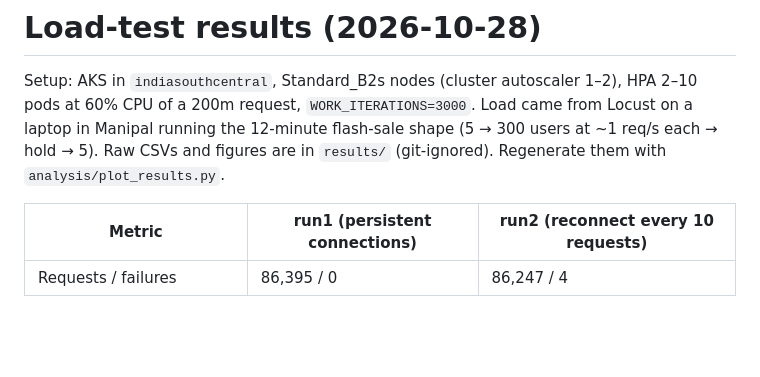
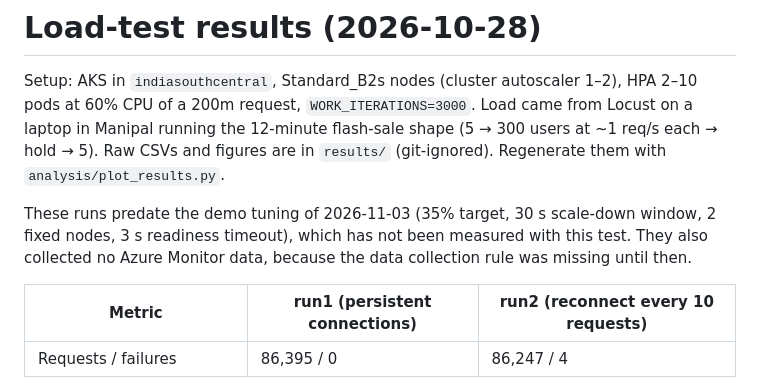
Before and after one commit to ir-Head310/CCD-Project, a Markdown page: docs/results.md, the part around the change. Rendered like a GitHub page; blank space fills up the shorter version.

```diff
--- a/docs/results.md
+++ b/docs/results.md
@@ -4,6 +4,10 @@ Setup: AKS in `indiasouthcentral`, Standard_B2s nodes (cluster autoscaler 1–2)
 request, `WORK_ITERATIONS=3000`. Load came from Locust on a laptop in Manipal running the 12-minute flash-sale shape
 (5 → 300 users at ~1 req/s each → hold → 5). Raw CSVs and figures are in `results/` (git-ignored). Regenerate them with
 `analysis/plot_results.py`.
+
+These runs predate the demo tuning of 2026-11-03 (35% target, 30 s scale-down window, 2 fixed nodes, 3 s readiness
+timeout), which has not been measured with this test. They also collected no Azure Monitor data, because the data
+collection rule was missing until then.
 
 | Metric                                  | run1 (persistent connections) | run2 (reconnect every 10 requests) |
 |-----------------------------------------|-------------------------------|------------------------------------|
```
Also changed, not shown: README.md (+19 -5 lines), control-room/README.md (+6 -5 lines).
